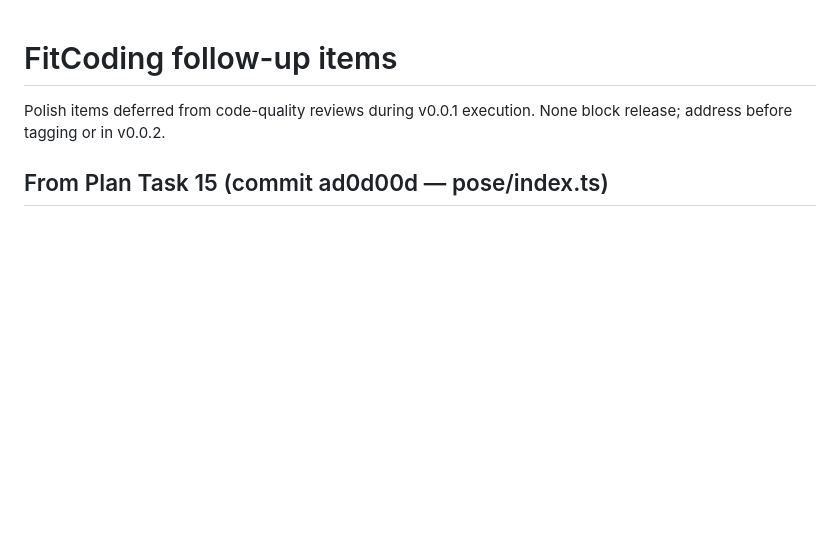
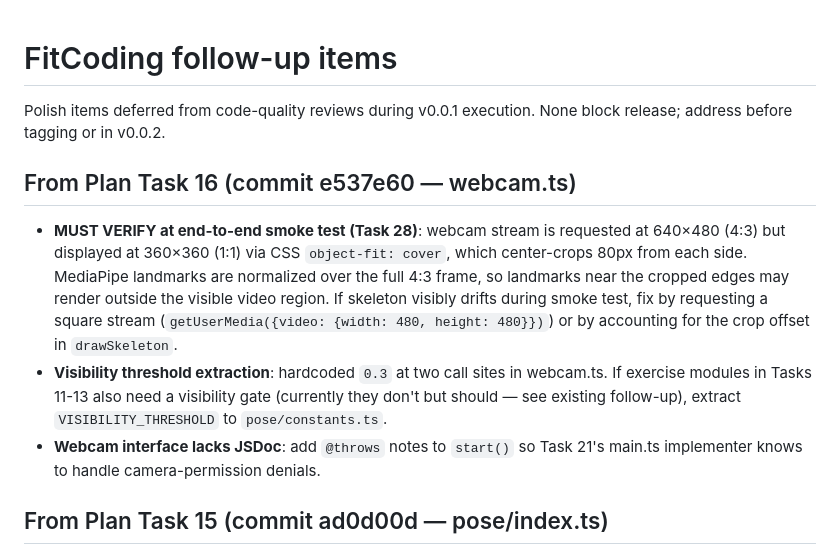
Before and after one commit to AndrewWayne/FitCoding, a Markdown page: docs/superpowers/followups.md, the part around the change. GitHub-like rendering; blank space fills up the shorter version.

Commit message:
docs: track task 16 follow-ups (4:3 vs 1:1 stream alignment)

```diff
--- a/docs/superpowers/followups.md
+++ b/docs/superpowers/followups.md
@@ -1,6 +1,12 @@
 # FitCoding follow-up items
 
 Polish items deferred from code-quality reviews during v0.0.1 execution. None block release; address before tagging or in v0.0.2.
+
+## From Plan Task 16 (commit e537e60 — webcam.ts)
+
+- **MUST VERIFY at end-to-end smoke test (Task 28)**: webcam stream is requested at 640×480 (4:3) but displayed at 360×360 (1:1) via CSS `object-fit: cover`, which center-crops 80px from each side. MediaPipe landmarks are normalized over the full 4:3 frame, so landmarks near the cropped edges may render outside the visible video region. If skeleton visibly drifts during smoke test, fix by requesting a square stream (`getUserMedia({video: {width: 480, height: 480}})`) or by accounting for the crop offset in `drawSkeleton`.
+- **Visibility threshold extraction**: hardcoded `0.3` at two call sites in webcam.ts. If exercise modules in Tasks 11-13 also need a visibility gate (currently they don't but should — see existing follow-up), extract `VISIBILITY_THRESHOLD` to `pose/constants.ts`.
+- **Webcam interface lacks JSDoc**: add `@throws` notes to `start()` so Task 21's main.ts implementer knows to handle camera-permission denials.
 
 ## From Plan Task 15 (commit ad0d00d — pose/index.ts)
 
```
